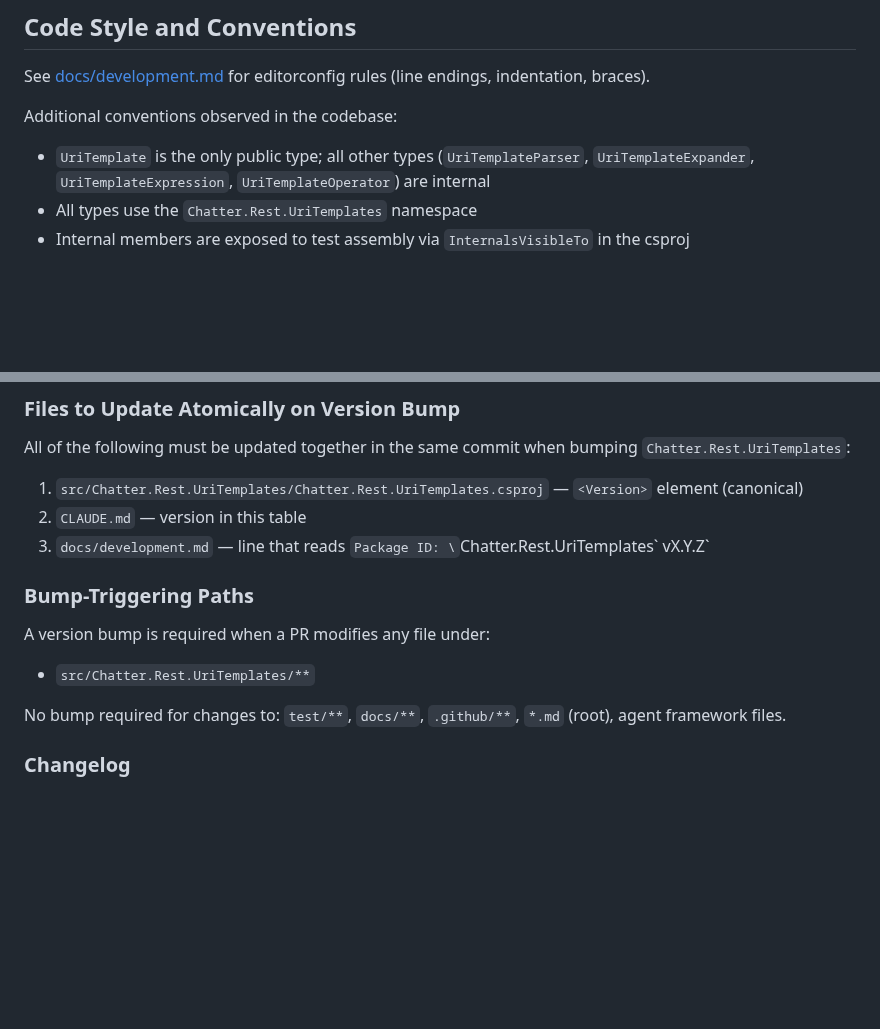
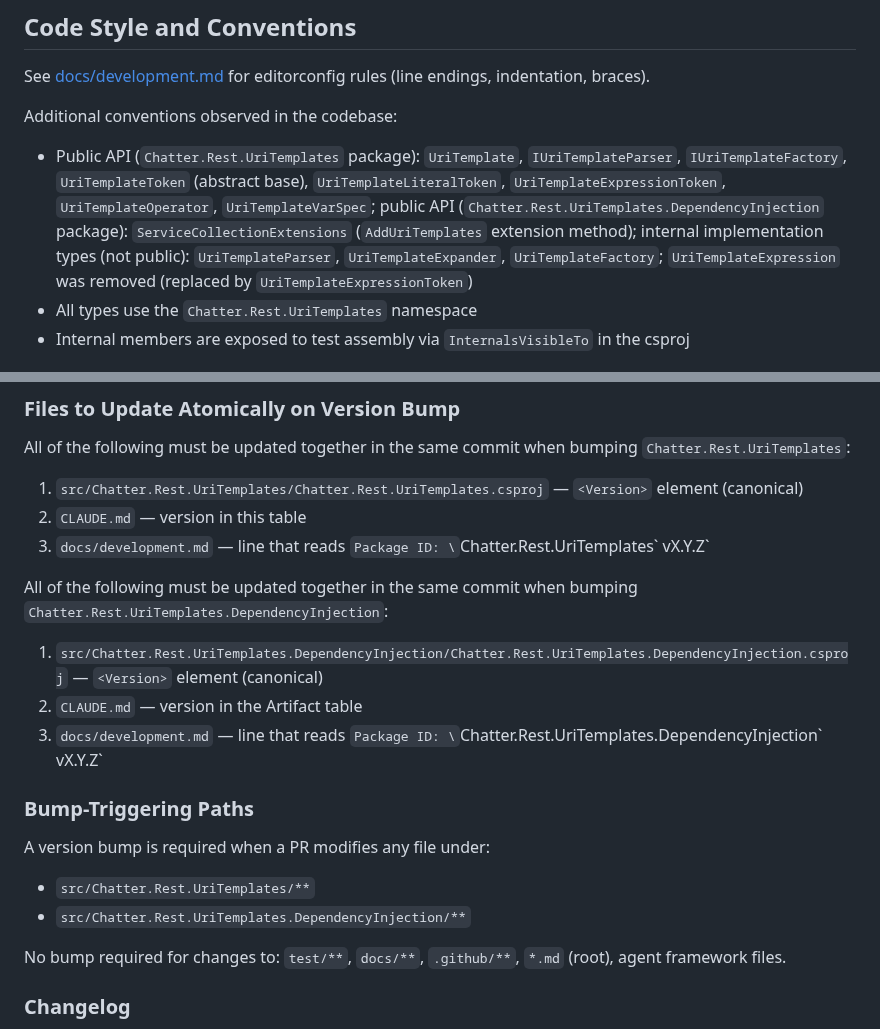
Before and after one commit to brenpike/Chatter.Rest.UriTemplates, a Markdown page: CLAUDE.md, 2 parts joined by grey strips. Drawn GitHub-style; blank space fills up the shorter version.

Commit message:
docs: update public API conventions and add DI versioning guidance

```diff
--- a/CLAUDE.md
+++ b/CLAUDE.md
@@ -54,7 +54,7 @@ See [docs/development.md](docs/development.md) for editorconfig rules (line endi
 
 Additional conventions observed in the codebase:
 
-- `UriTemplate` is the only public type; all other types (`UriTemplateParser`, `UriTemplateExpander`, `UriTemplateExpression`, `UriTemplateOperator`) are internal
+- Public API (`Chatter.Rest.UriTemplates` package): `UriTemplate`, `IUriTemplateParser`, `IUriTemplateFactory`, `UriTemplateToken` (abstract base), `UriTemplateLiteralToken`, `UriTemplateExpressionToken`, `UriTemplateOperator`, `UriTemplateVarSpec`; public API (`Chatter.Rest.UriTemplates.DependencyInjection` package): `ServiceCollectionExtensions` (`AddUriTemplates` extension method); internal implementation types (not public): `UriTemplateParser`, `UriTemplateExpander`, `UriTemplateFactory`; `UriTemplateExpression` was removed (replaced by `UriTemplateExpressionToken`)
 - All types use the `Chatter.Rest.UriTemplates` namespace
 - Internal members are exposed to test assembly via `InternalsVisibleTo` in the csproj
 
@@ -90,10 +90,17 @@ All of the following must be updated together in the same commit when bumping `C
 2. `CLAUDE.md` — version in this table
 3. `docs/development.md` — line that reads `Package ID: \`Chatter.Rest.UriTemplates\` vX.Y.Z`
 
+All of the following must be updated together in the same commit when bumping `Chatter.Rest.UriTemplates.DependencyInjection`:
+
+1. `src/Chatter.Rest.UriTemplates.DependencyInjection/Chatter.Rest.UriTemplates.DependencyInjection.csproj` — `<Version>` element (canonical)
+2. `CLAUDE.md` — version in the Artifact table
+3. `docs/development.md` — line that reads `Package ID: \`Chatter.Rest.UriTemplates.DependencyInjection\` vX.Y.Z`
+
 ### Bump-Triggering Paths
 
 A version bump is required when a PR modifies any file under:
 - `src/Chatter.Rest.UriTemplates/**`
+- `src/Chatter.Rest.UriTemplates.DependencyInjection/**`
 
 No bump required for changes to: `test/**`, `docs/**`, `.github/**`, `*.md` (root), agent framework files.
 
```
